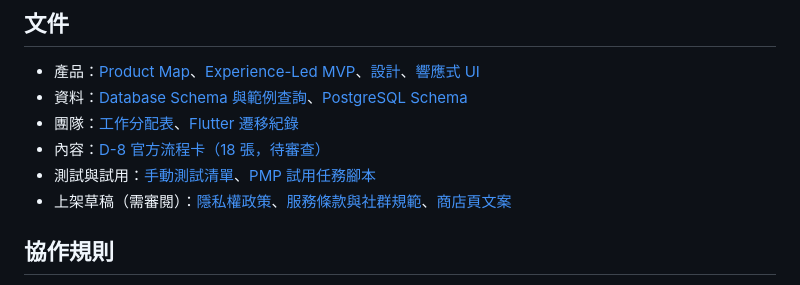
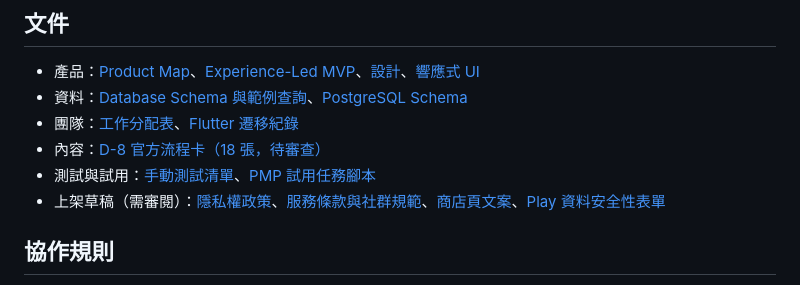
Before and after one commit to Helen-luv0901/Culture_Bridge, a Markdown page: README.md, the part around the change. GitHub-like rendering.

```diff
--- a/README.md
+++ b/README.md
@@ -89,7 +89,7 @@ flutter run -d chrome --web-port 5174 --dart-define=API_BASE_URL=http://localhos
 - 團隊：[工作分配表](docs/work-assignment.md)、[Flutter 遷移紀錄](docs/flutter-migration.md)
 - 內容：[D-8 官方流程卡（18 張，待審查）](docs/content/d8-official-procedures.md)
 - 測試與試用：[手動測試清單](docs/manual-test-checklist.md)、[PMP 試用任務腳本](docs/pmp-pilot-script.md)
-- 上架草稿（需審閱）：[隱私權政策](docs/drafts/privacy-policy.md)、[服務條款與社群規範](docs/drafts/terms-and-community-guidelines.md)、[商店頁文案](docs/drafts/store-listing.md)
+- 上架草稿（需審閱）：[隱私權政策](docs/drafts/privacy-policy.md)、[服務條款與社群規範](docs/drafts/terms-and-community-guidelines.md)、[商店頁文案](docs/drafts/store-listing.md)、[Play 資料安全性表單](docs/drafts/play-data-safety.md)
 
 ## 協作規則
 
```
Also changed, not shown: docs/drafts/play-data-safety.md (added, +37 -0 lines).
